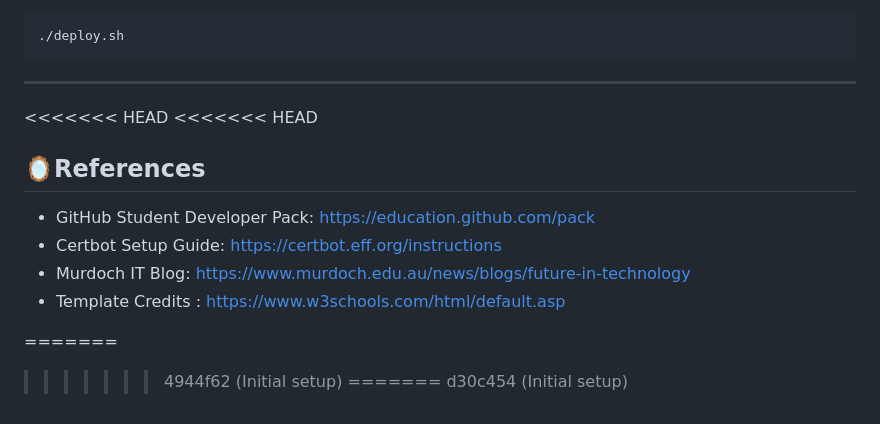
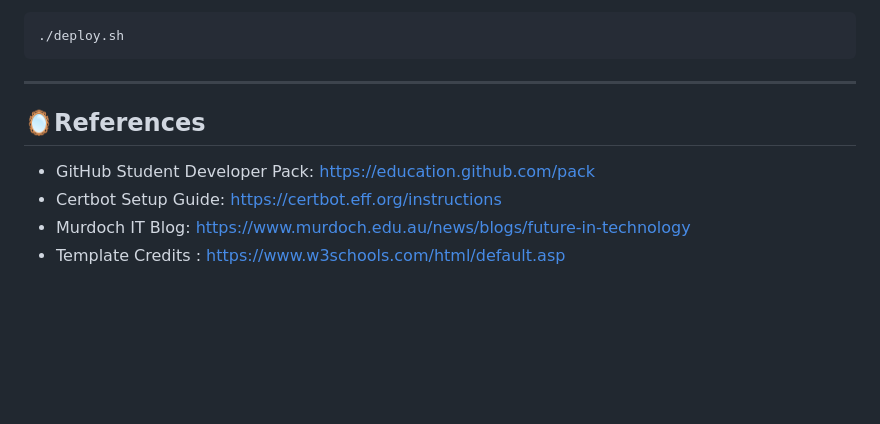
Before and after one commit to prajethsv/prajethsv.github.io, a Markdown page: README.md, the part around the change. Rendered like a GitHub page; blank space fills up the shorter version.

````diff
--- a/README.md
+++ b/README.md
@@ -257,16 +257,10 @@ To run program
 ```
 ---
 
-<<<<<<< HEAD
-<<<<<<< HEAD
+
 ## 🪞References
 
 -	GitHub Student Developer Pack: https://education.github.com/pack
 -	Certbot Setup Guide: https://certbot.eff.org/instructions
 -	Murdoch IT Blog: https://www.murdoch.edu.au/news/blogs/future-in-technology
 -	Template Credits : https://www.w3schools.com/html/default.asp
-
-=======
->>>>>>> 4944f62 (Initial setup)
-=======
->>>>>>> d30c454 (Initial setup)
````
